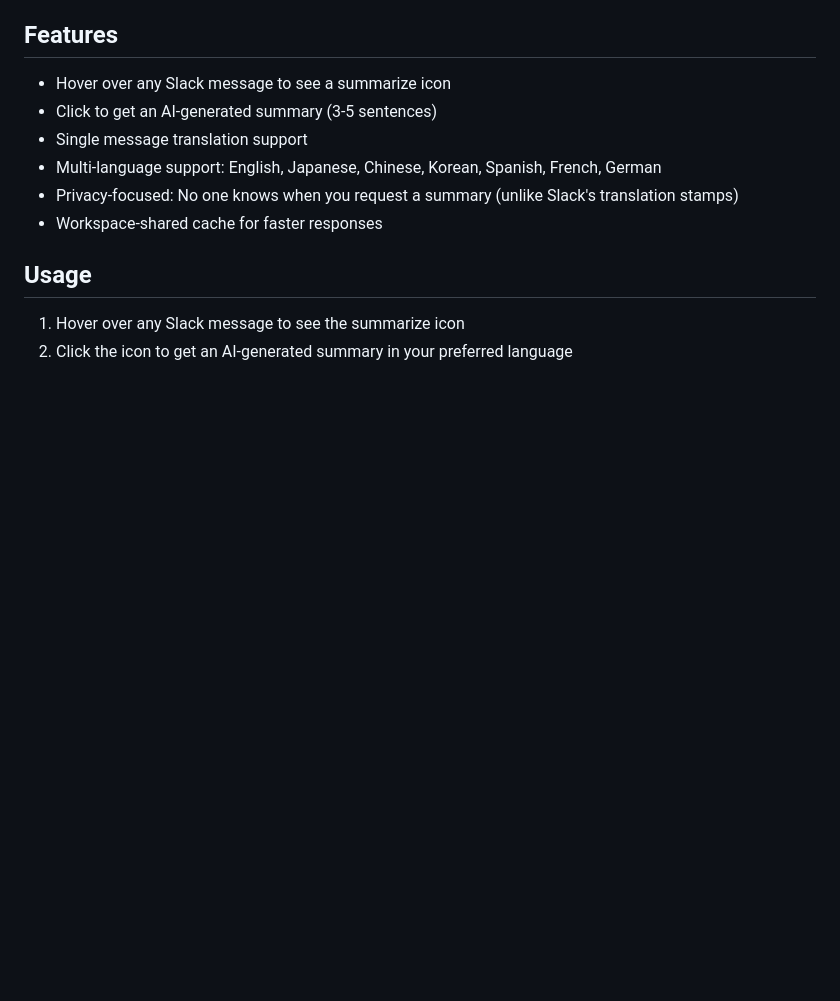
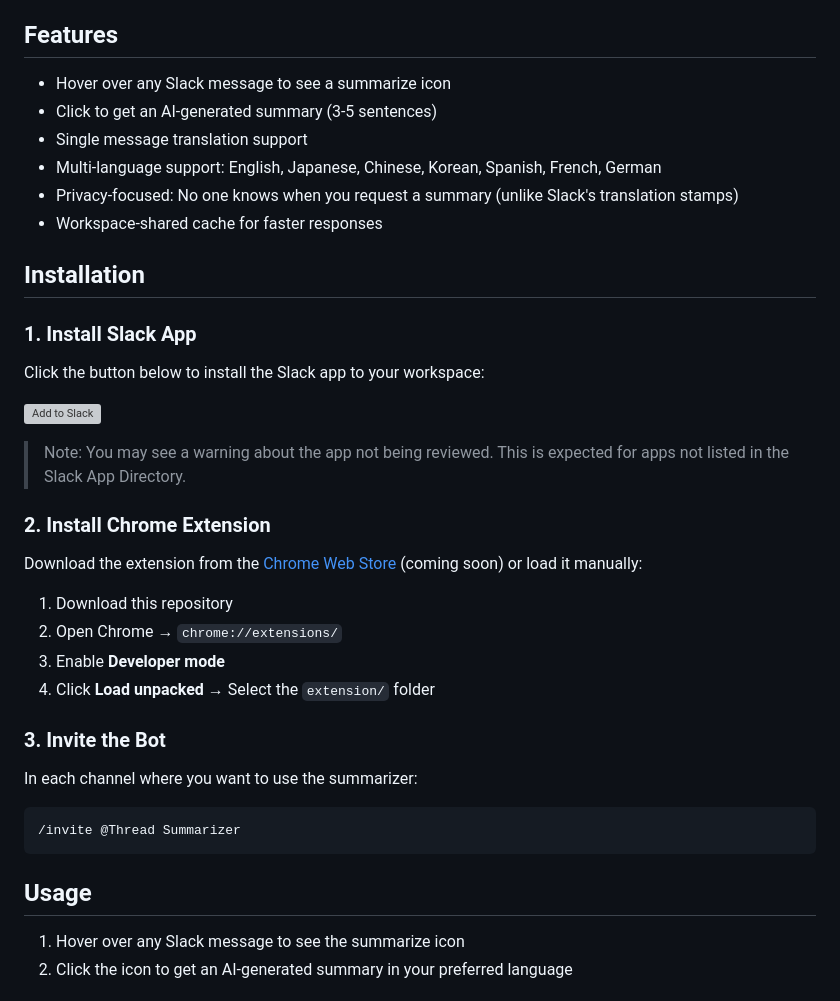
Before and after one commit to haga0531/slack-hover, a Markdown page: README.md, the part around the change. GitHub-like rendering; blank space fills up the shorter version; grey boxes are pictures that could not be loaded.

Commit message:
Add installation guide with OAuth link
- Add 'Add to Slack' button with OAuth link
- Add Chrome extension installation steps
- Note about app not being reviewed

````diff
--- a/README.md
+++ b/README.md
@@ -14,6 +14,32 @@ Summarize Slack threads in your preferred language with AI.
 - Multi-language support: English, Japanese, Chinese, Korean, Spanish, French, German
 - Privacy-focused: No one knows when you request a summary (unlike Slack's translation stamps)
 - Workspace-shared cache for faster responses
+
+## Installation
+
+### 1. Install Slack App
+
+Click the button below to install the Slack app to your workspace:
+
+<a href="https://slack.com/oauth/v2/authorize?client_id=1902554001589.10235594297200&scope=commands,chat:write,channels:history,groups:history,users:read"><img alt="Add to Slack" height="40" width="139" src="https://platform.slack-edge.com/img/add_to_slack.png" /></a>
+
+> Note: You may see a warning about the app not being reviewed. This is expected for apps not listed in the Slack App Directory.
+
+### 2. Install Chrome Extension
+
+Download the extension from the [Chrome Web Store](#) (coming soon) or load it manually:
+
+1. Download this repository
+2. Open Chrome → `chrome://extensions/`
+3. Enable **Developer mode**
+4. Click **Load unpacked** → Select the `extension/` folder
+
+### 3. Invite the Bot
+
+In each channel where you want to use the summarizer:
+```
+/invite @Thread Summarizer
+```
 
 ## Usage
 
````
